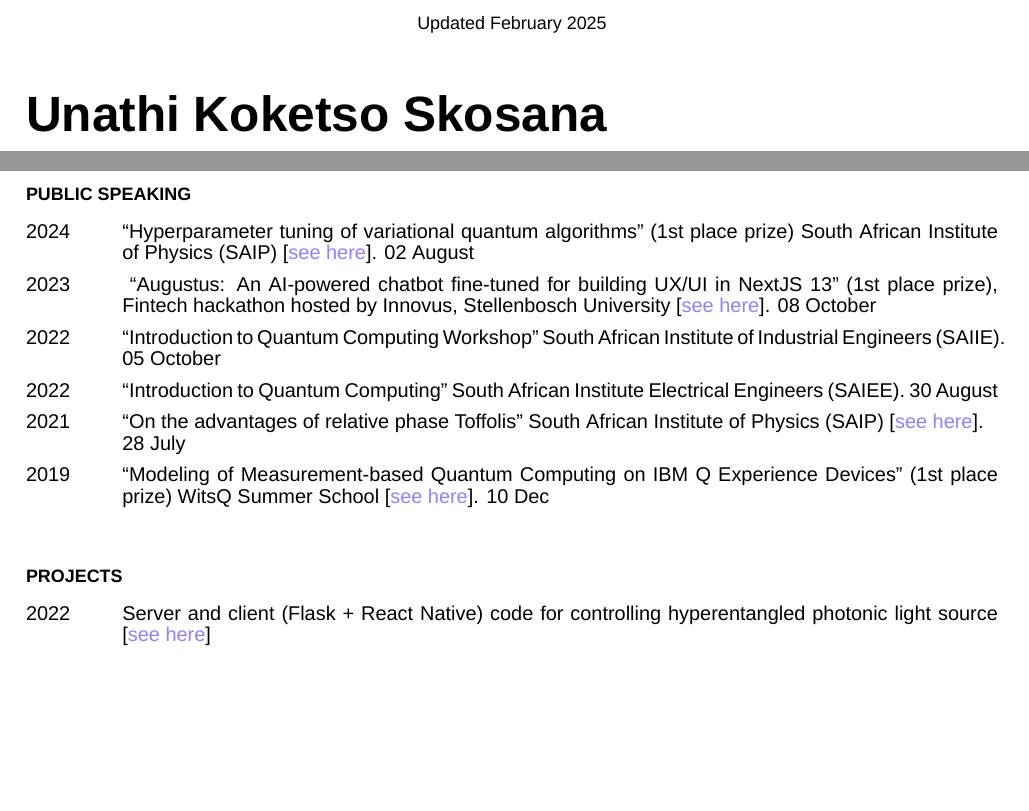
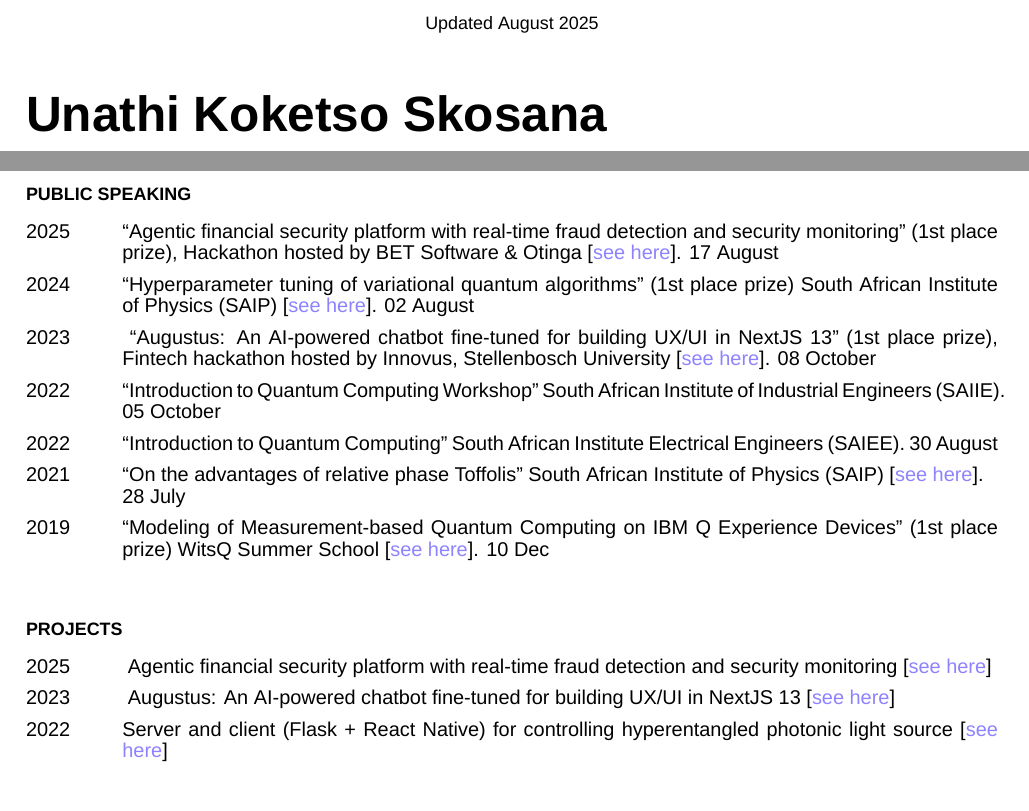
Before and after one commit to Unathi-Skosana/resume, a LaTeX CV (resume.tex): two parts of pages 1 and 2 of 2, joined at a grey line, cut so that both start at the same text, the shorter picture padded with empty space. Compiled offline with XeLaTeX; a missing font is replaced by an installed copy or a similar font.

Commit message:
chore: update

```diff
--- a/resume.tex
+++ b/resume.tex
@@ -104,8 +104,8 @@
 % display today's date as Month Year after a vertical space below the end of the text
 \begin{center}
 	\vfill
-	\small {Updated February 2025}
-	% \small {Updated \monthyeardate\today}
+	% \small {Updated February 2025}
+	\small {Updated \monthyeardate\today}
 \end{center}
 
 \vspace{2em}
@@ -175,6 +175,7 @@
 \section*{Public speaking}
 
 \begin{tablist}
+	\item[2025] \tab{}\enquote{Agentic financial security platform with real-time fraud detection and security monitoring} (1st place prize), Hackathon hosted by BET Software \& Otinga [\href{https://github.com/ThamuMnyulwa/bet-hackathon-2025}{see here}]. 17 August
 	\item[2024] \tab{}\enquote{Hyperparameter tuning of variational quantum algorithms}  (1st place prize) South
 		African Institute of Physics (SAIP) [\href{https://github.com/Unathi-Skosana/posters-n-presentations/blob/main/presentations/saip2024/saip2024_final.pdf}{see here}]. 02 August
 	\item[2023]  \tab{} \enquote{Augustus: An AI-powered chatbot fine-tuned for building UX/UI in NextJS 13} (1st place prize), Fintech hackathon hosted by Innovus, Stellenbosch University [\href{https://github.com/Unathi-Skosana/posters-n-presentations/blob/main/presentations/su-innovus-hackathon-2023/export/Augustus-SU-hackathon-presentation.pdf}{see here}]. 08 October
@@ -190,7 +191,9 @@
 \section*{Projects}
 
 \begin{tablist}
-	\item[2022] \tab{}Server and client (Flask + React Native) code for controlling hyperentangled photonic light source [\href{https://github.com/Unathi-Skosana/hyperentangled-photons-masters-experiment}{see here}]
+	\item[2025] \tab{} Agentic financial security platform with real-time fraud detection and security monitoring [\href{https://github.com/ThamuMnyulwa/bet-hackathon-2025}{see here}]
+	\item[2023] \tab{} Augustus: An AI-powered chatbot fine-tuned for building UX/UI in NextJS 13 [\href{https://github.com/Unathi-Skosana/augustus}{see here}]
+	\item[2022] \tab{}Server and client (Flask + React Native) for controlling hyperentangled photonic light source [\href{https://github.com/Unathi-Skosana/hyperentangled-photons-masters-experiment}{see here}]
 \end{tablist}
 
 \section*{Miscellaneous}
```
Also changed, not shown: latexmkrc.
